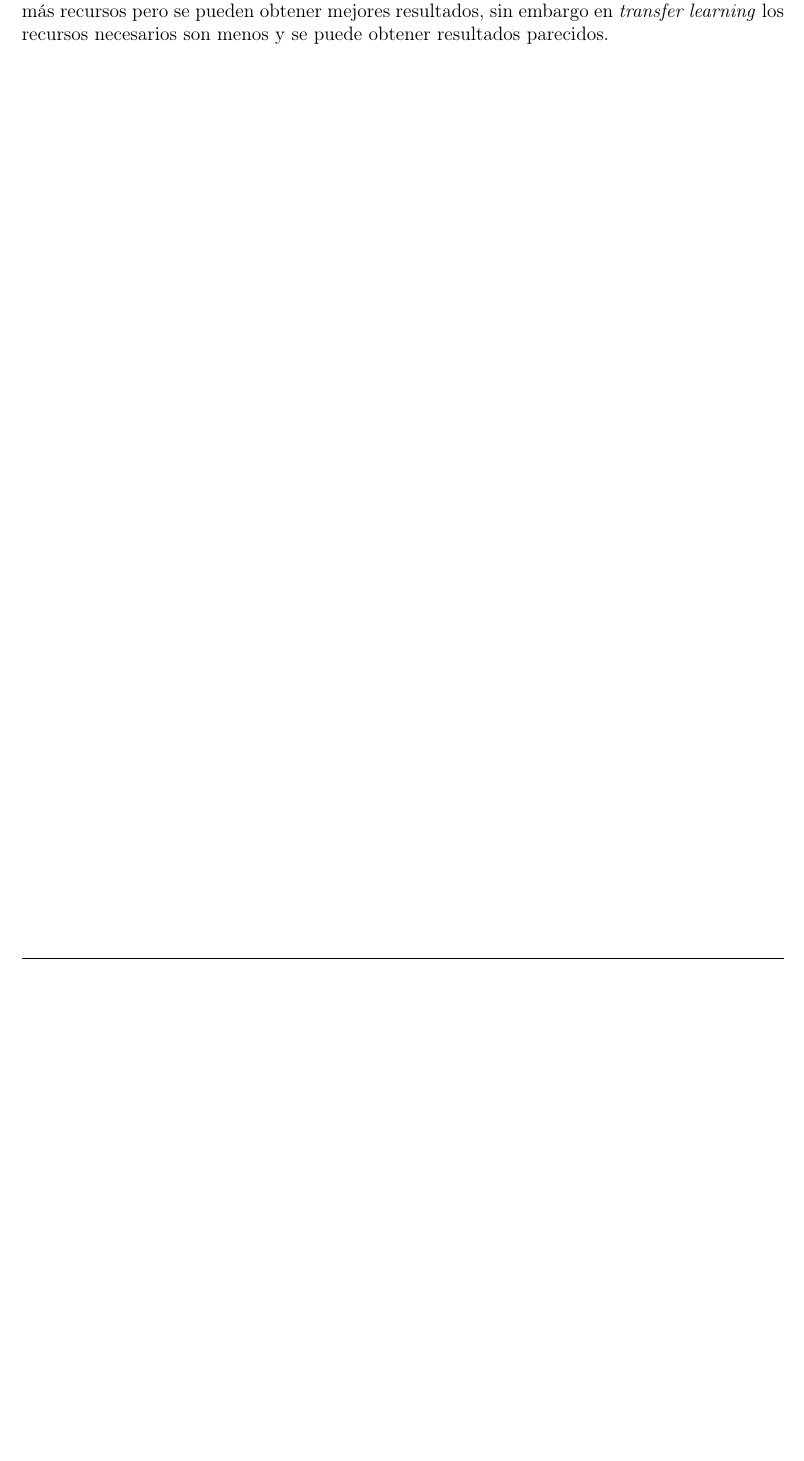
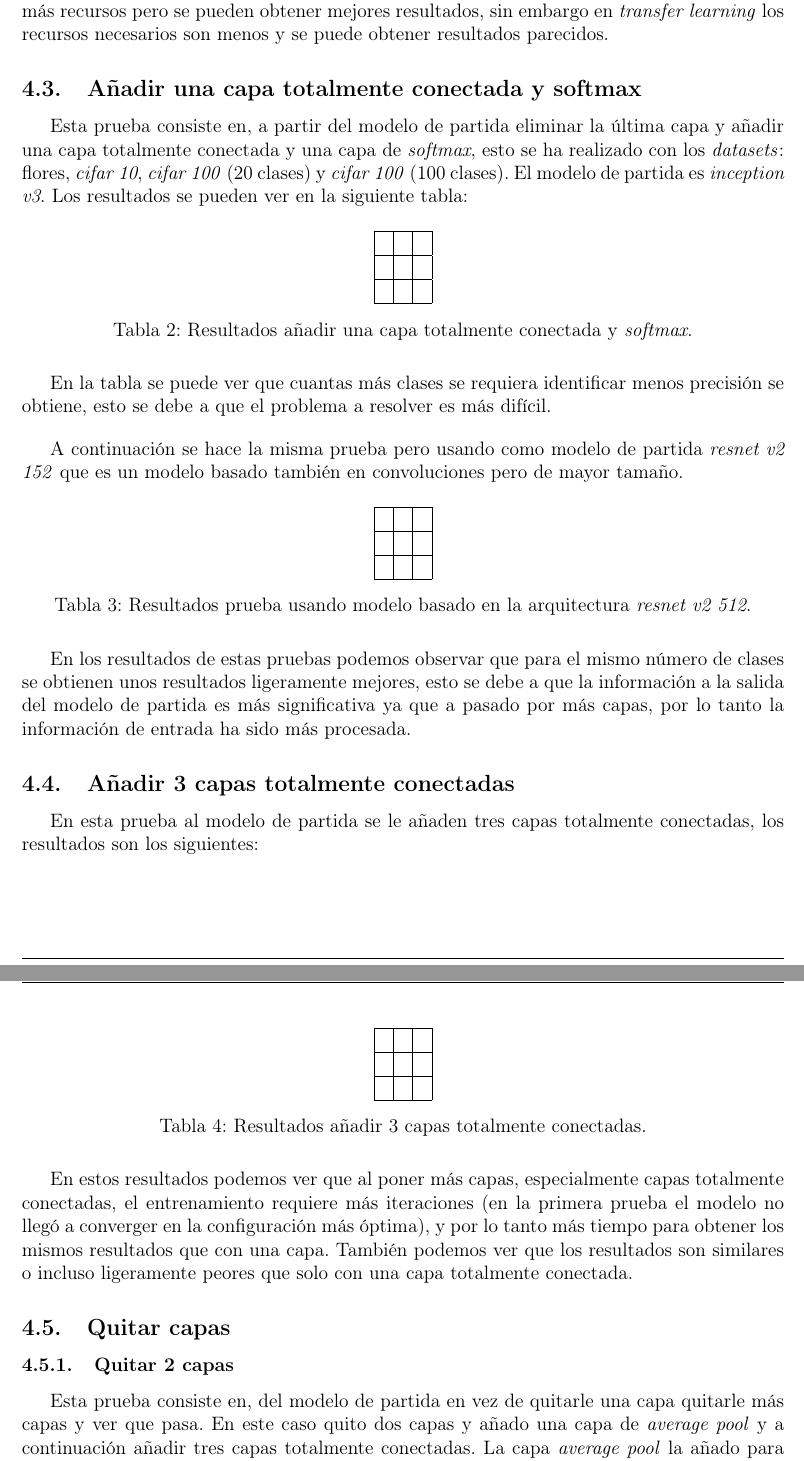
Before and after one commit to Gonzalocl/tfg, a LaTeX document (doc/memoria.tex): part of page 19 of 24 before the commit and two parts of pages 20 and 21 of 27 after it, the two joined at a grey line, cut so that both start at the same text, the shorter picture padded with empty space. Compiled offline with pdfLaTeX.

Commit message:
quitar capas

```diff
--- a/doc/memoria.tex
+++ b/doc/memoria.tex
@@ -486,3 +486,51 @@ En esta prueba se obtiene un 86\% de precisión, como veremos más adelante este
 
 Esto tiene sus ventajas y desventajas, por un lado entrenar un modelo completo requiere más recursos pero se pueden obtener mejores resultados, sin embargo en \textit{transfer learning} los recursos necesarios son menos y se puede obtener resultados parecidos.
 
+\subsection{Añadir una capa totalmente conectada y softmax}
+Esta prueba consiste en, a partir del modelo de partida eliminar la última capa y añadir una capa totalmente conectada y una capa de \textit{softmax}, esto se ha realizado con los \textit{datasets}: flores, \textit{cifar 10}, \textit{cifar 100} (20 clases) y \textit{cifar 100} (100 clases). El modelo de partida es \textit{inception v3}. Los resultados se pueden ver en la siguiente tabla:
+\begin{table}[H]
+\centering
+\begin{tabular}{|l|l|l|}
+\hline
+ &  &  \\ \hline
+ &  &  \\ \hline
+ &  &  \\ \hline
+\end{tabular}
+\caption{Resultados añadir una capa totalmente conectada y \textit{softmax}.}
+\end{table}
+
+En la tabla se puede ver que cuantas más clases se requiera identificar menos precisión se obtiene, esto se debe a que el problema a resolver es más difícil.
+\bigskip
+
+A continuación se hace la misma prueba pero usando como modelo de partida \textit{resnet v2 152} que es un modelo basado también en convoluciones pero de mayor tamaño.
+\begin{table}[H]
+\centering
+\begin{tabular}{|l|l|l|}
+\hline
+ &  &  \\ \hline
+ &  &  \\ \hline
+ &  &  \\ \hline
+\end{tabular}
+\caption{Resultados prueba usando modelo basado en la arquitectura \textit{resnet v2 512}.}
+\end{table}
+
+En los resultados de estas pruebas podemos observar que para el mismo número de clases se obtienen unos resultados ligeramente mejores, esto se debe a que la información a la salida del modelo de partida es más significativa ya que a pasado por más capas, por lo tanto la información de entrada ha sido más procesada.
+
+\subsection{Añadir 3 capas totalmente conectadas}
+En esta prueba al modelo de partida se le añaden tres capas totalmente conectadas, los resultados son los siguientes:
+\begin{table}[H]
+\centering
+\begin{tabular}{|l|l|l|}
+\hline
+ &  &  \\ \hline
+ &  &  \\ \hline
+ &  &  \\ \hline
+\end{tabular}
+\caption{Resultados añadir 3 capas totalmente conectadas.}
+\end{table}
+
+En estos resultados podemos ver que al poner más capas, especialmente capas totalmente conectadas, el entrenamiento requiere más iteraciones (en la primera prueba el modelo no llegó a converger en la configuración más óptima), y por lo tanto más tiempo para obtener los mismos resultados que con una capa. También podemos ver que los resultados son similares o incluso ligeramente peores que solo con una capa totalmente conectada.
+
+\subsection{Quitar capas}
+\subsubsection{Quitar 2 capas}
+Esta prueba consiste en, del modelo de partida en vez de quitarle una capa quitarle más capas y ver que pasa. En este caso quito dos capas y añado una capa de \textit{average pool} y a continuación añadir tres capas totalmente conectadas. La capa \textit{average pool} la añado para reducir los valores en una dimensión, el \textit{tensor} pasa de ser de dos dimensiones a una. Los resultados son los siguientes:
@@ -488,0 +546 @@ Esto tiene sus ventajas y desventajas, por un lado entrenar un modelo completo r
+\end{table}
```
Also changed, not shown: doc/memoria.tex (28 more changed lines).
